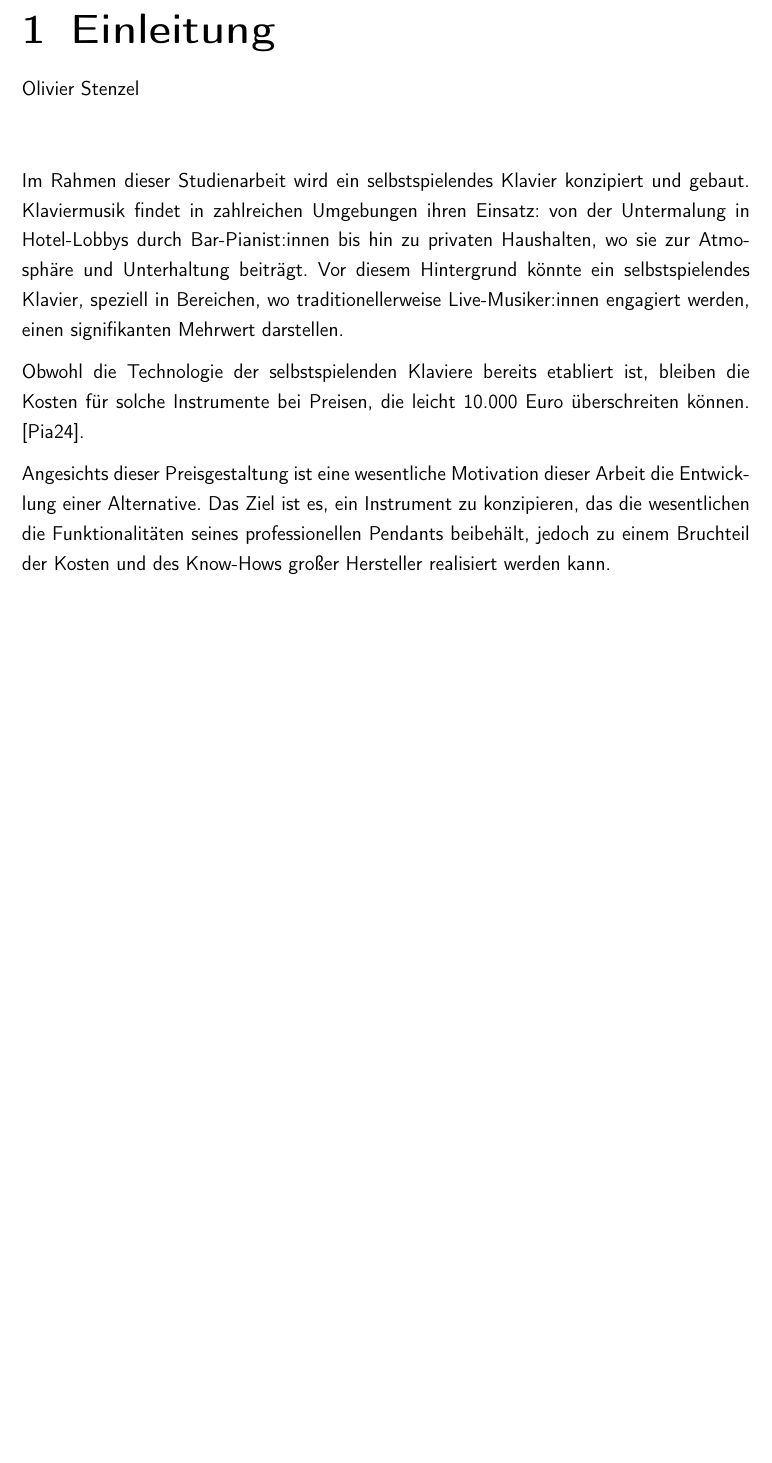
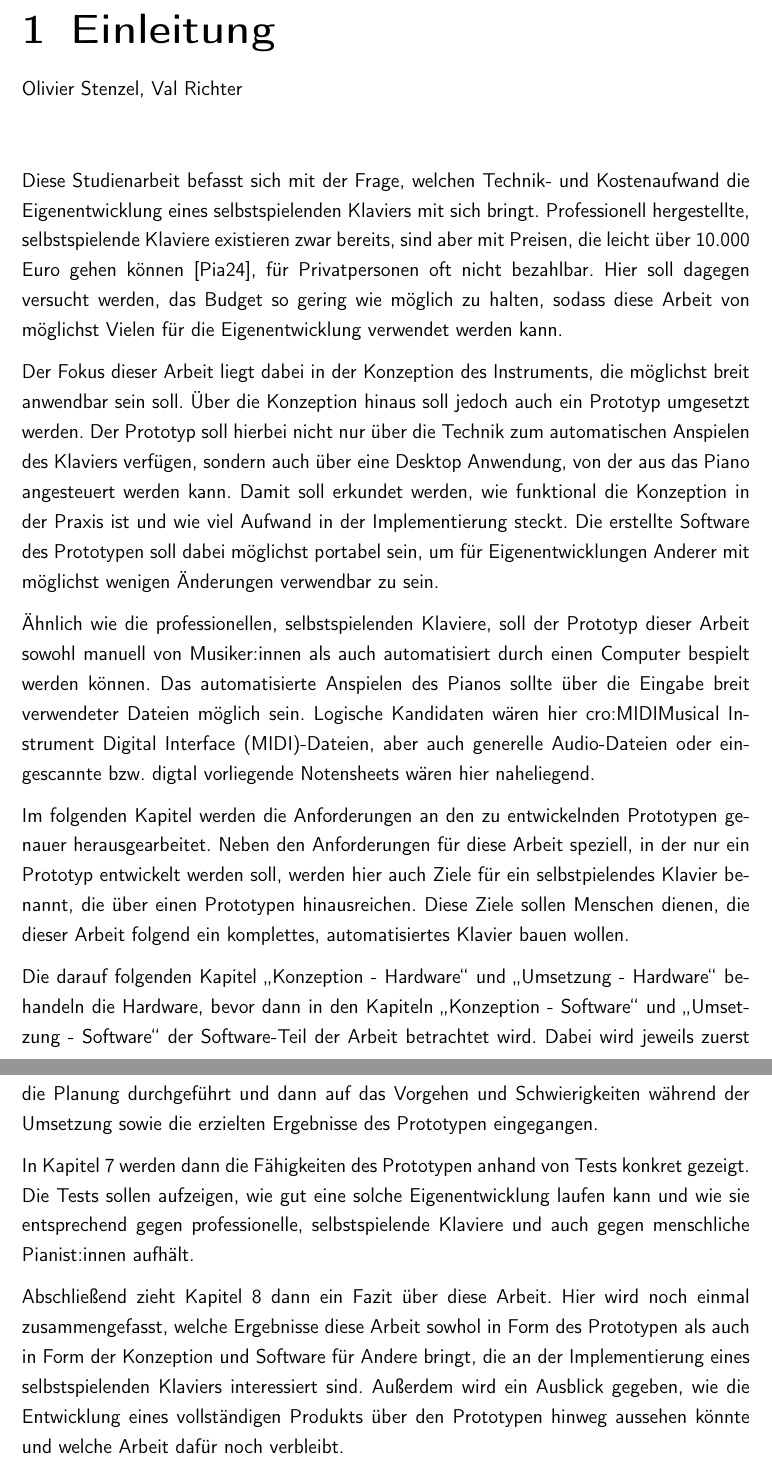
Before and after one commit to Piano-Playing-Bot/Studienarbeit, a LaTeX document (master.tex, which reads einleitung.tex): part of page 10 of 86 before the commit and two parts of pages 10 and 11 of 87 after it, the two joined at a grey line, cut so that both start at the same text, the shorter picture padded with empty space. Compiled offline with pdfLaTeX.

Commit message:
update einleitung based on Kruse's criticisms

```diff
--- a/einleitung.tex
+++ b/einleitung.tex
@@ -5,20 +5,37 @@
 
 % !TEX root =  master.tex
 \chapter{Einleitung} \label{einleitung}
-\chapterauthor{Olivier Stenzel}
+\chapterauthor{Olivier Stenzel, Val Richter}
 
 \nocite{*}
 
-Im Rahmen dieser Studienarbeit wird ein selbstspielendes Klavier konzipiert und gebaut.
-Klaviermusik findet in zahlreichen Umgebungen ihren Einsatz: von der Untermalung in Hotel-Lobbys durch Bar-Pianist:innen bis hin zu privaten Haushalten,
-wo sie zur Atmosphäre und Unterhaltung beiträgt.
-Vor diesem Hintergrund könnte ein selbstspielendes Klavier, speziell in Bereichen, wo traditionellerweise Live-Musiker:innen engagiert werden,
-einen signifikanten Mehrwert darstellen.
+Diese Studienarbeit befasst sich mit der Frage, welchen Technik- und Kostenaufwand die Eigenentwicklung eines selbstspielenden Klaviers mit sich bringt.
+Professionell hergestellte, selbstspielende Klaviere existieren zwar bereits, sind aber mit Preisen, die leicht über 10.000 Euro gehen können \cite{YamahaU1}, für Privatpersonen oft nicht bezahlbar.
+Hier soll dagegen versucht werden, das Budget so gering wie möglich zu halten, sodass diese Arbeit von möglichst Vielen für die Eigenentwicklung verwendet werden kann.
 
-Obwohl die Technologie der selbstspielenden Klaviere bereits etabliert ist, bleiben die Kosten für solche Instrumente bei Preisen,
-die leicht 10.000 Euro überschreiten können. \cite{YamahaU1}.
+Der Fokus dieser Arbeit liegt dabei in der Konzeption des Instruments, die möglichst breit anwendbar sein soll. % @Note(Val): Der Nebensatz ist hier vllt. überflüssig...
+Über die Konzeption hinaus soll jedoch auch ein Prototyp umgesetzt werden.
+Der Prototyp soll hierbei nicht nur über die Technik zum automatischen Anspielen des Klaviers verfügen, sondern auch über eine Desktop Anwendung, von der aus das Piano angesteuert werden kann.
+Damit soll erkundet werden, wie funktional die Konzeption in der Praxis ist und wie viel Aufwand in der Implementierung steckt.
+Die erstellte Software des Prototypen soll dabei möglichst portabel sein, um für Eigenentwicklungen Anderer mit möglichst wenigen Änderungen verwendbar zu sein.
 
+Ähnlich wie die professionellen, selbstspielenden Klaviere, soll der Prototyp dieser Arbeit sowohl manuell von Musiker:innen als auch automatisiert durch einen Computer bespielt werden können.
+Das automatisierte Anspielen des Pianos sollte über die Eingabe breit verwendeter Dateien möglich sein.
+Logische Kandidaten wären hier \ac{MIDI}-Dateien, aber auch generelle Audio-Dateien oder eingescannte bzw. digtal vorliegende Notensheets wären hier naheliegend.
 
-Angesichts dieser Preisgestaltung ist eine wesentliche Motivation dieser Arbeit die Entwicklung einer Alternative.
-Das Ziel ist es, ein Instrument zu konzipieren, das die wesentlichen die Funktionalitäten seines professionellen Pendants beibehält,
-jedoch zu einem Bruchteil der Kosten und des Know-Hows großer Hersteller realisiert werden kann.
+Im folgenden Kapitel werden die Anforderungen an den zu entwickelnden Prototypen genauer herausgearbeitet.
+Neben den Anforderungen für diese Arbeit speziell, in der nur ein Prototyp entwickelt werden soll, werden hier auch Ziele für ein selbstpielendes Klavier benannt, die über einen Prototypen hinausreichen.
+Diese Ziele sollen Menschen dienen, die dieser Arbeit folgend ein komplettes, automatisiertes Klavier bauen wollen.
+
+% @Note(Val): Ist das zu kurz, um 4 Kapitel vorzustellen?
+Die darauf folgenden Kapitel \enquote{\nameref{konzeptionHW}} und \enquote{\nameref{umsetzungHW}} behandeln die Hardware, bevor dann in den Kapiteln \enquote{\nameref{vorgehenSW}} und \enquote{\nameref{umsetzungSW}} der Software-Teil der Arbeit betrachtet wird.
+Dabei wird jeweils zuerst die Planung durchgeführt und dann auf das Vorgehen und Schwierigkeiten während der Umsetzung sowie die erzielten Ergebnisse des Prototypen eingegangen.
+
+% @Note(Val): Ist diese Beschreibung wirklich korrekt?
+In Kapitel \ref{tests} werden dann die Fähigkeiten des Prototypen anhand von Tests konkret gezeigt.
+Die Tests sollen aufzeigen, wie gut eine solche Eigenentwicklung laufen kann und wie sie entsprechend gegen professionelle, selbstspielende Klaviere und auch gegen menschliche Pianist:innen aufhält. % @TODO(Val): Das Verb ist hier, glaube ich, falsch
+
+% @Note(Val): Dieser Abschnitt sollte überprüft und ggf. korrigiert werden, wenn die Zusammenfassung geschrieben wurde
+Abschließend zieht Kapitel \ref{fazit} dann ein Fazit über diese Arbeit.
+Hier wird noch einmal zusammengefasst, welche Ergebnisse diese Arbeit sowhol in Form des Prototypen als auch in Form der Konzeption und Software für Andere bringt, die an der Implementierung eines selbstspielenden Klaviers interessiert sind.
+Außerdem wird ein Ausblick gegeben, wie die Entwicklung eines vollständigen Produkts über den Prototypen hinweg aussehen könnte und welche Arbeit dafür noch verbleibt.
```
Also changed, not shown: KonzeptionHW.tex (+1 -1 lines).
